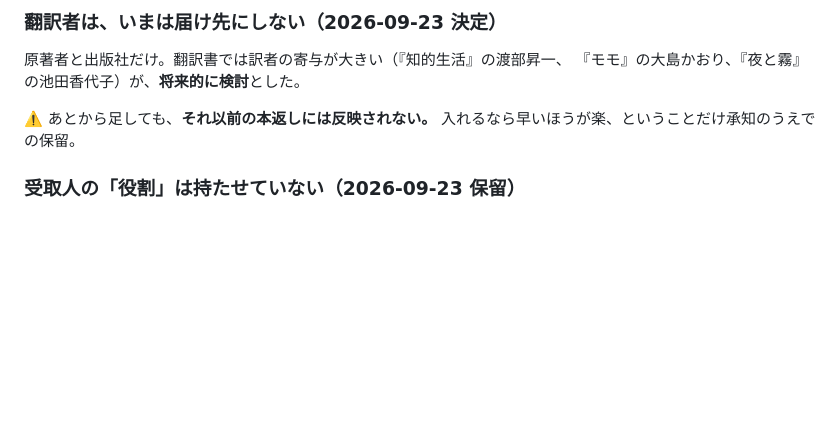
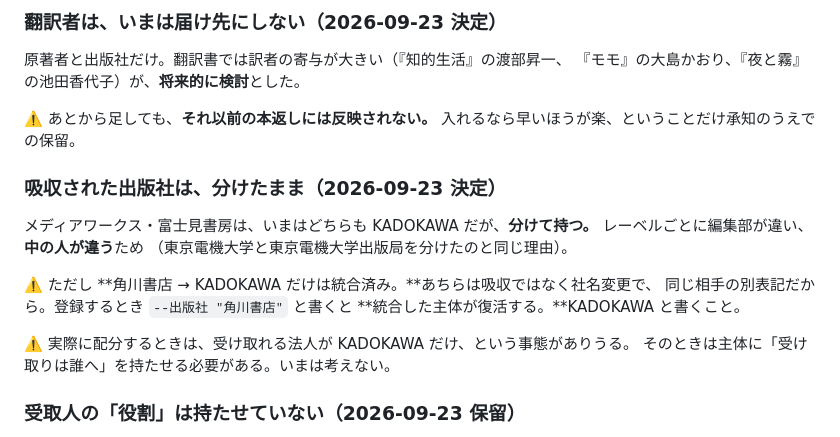
Before and after one commit to ucsd67001/Hongaeshi, a Markdown page: README.md, the part around the change. Drawn GitHub-style; blank space fills up the shorter version.

```diff
--- a/README.md
+++ b/README.md
@@ -404,6 +404,19 @@ Claim する可能性がある。生死の判定という厄介な仕事をま
 ⚠️ あとから足しても、**それ以前の本返しには反映されない。**
 入れるなら早いほうが楽、ということだけ承知のうえでの保留。
 
+### 吸収された出版社は、分けたまま（2026-09-23 決定）
+
+メディアワークス・富士見書房は、いまはどちらも KADOKAWA だが、**分けて持つ。**
+レーベルごとに編集部が違い、**中の人が違う**ため
+（東京電機大学と東京電機大学出版局を分けたのと同じ理由）。
+
+⚠️ ただし **角川書店 → KADOKAWA だけは統合済み。**あちらは吸収ではなく社名変更で、
+同じ相手の別表記だから。登録するとき `--出版社 "角川書店"` と書くと
+**統合した主体が復活する。**KADOKAWA と書くこと。
+
+⚠️ 実際に配分するときは、受け取れる法人が KADOKAWA だけ、という事態がありうる。
+そのときは主体に「受け取りは誰へ」を持たせる必要がある。いまは考えない。
+
 ### 受取人の「役割」は持たせていない（2026-09-23 保留）
 
 いま受取人にあるのは**型だけ**（`author` / `publisher` / `store`）で、
```
Also changed, not shown: CLAUDE.md (added, +57 -0 lines).
